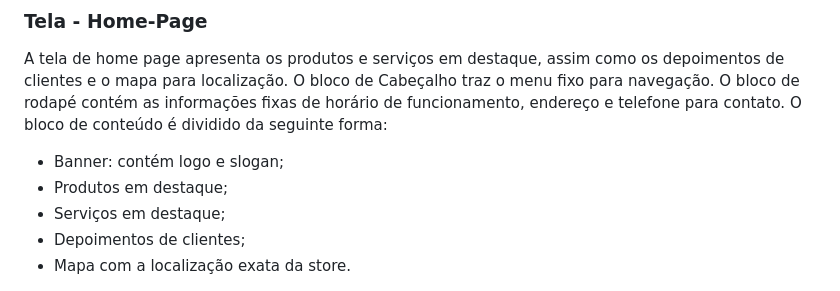
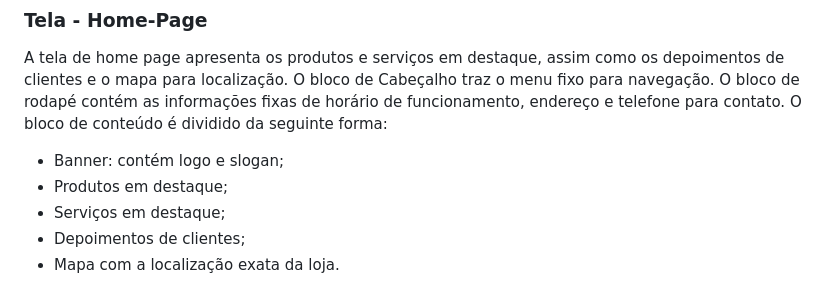
Before and after one commit to ICEI-PUC-Minas-PMV-ADS/pmv-ads-2023-1-e1-proj-web-t2-grupo-2-paiva-moto-pecas, a Markdown page: docs/04-Projeto de Interface.md, the part around the change. Drawn GitHub-style.

Commit message:
✬ Corrigindo nome

```diff
--- a/docs/04-Projeto de Interface.md
+++ b/docs/04-Projeto de Interface.md
@@ -27,7 +27,7 @@ O bloco de Cabeçalho traz o menu fixo para navegação. O bloco de rodapé cont
 - Produtos em destaque;
 - Serviços em destaque;
 - Depoimentos de clientes;
-- Mapa com a localização exata da store.
+- Mapa com a localização exata da loja.
 
 <img height="300px" src="https://github.com/ICEI-PUC-Minas-PMV-ADS/pmv-ads-2023-1-e1-proj-web-t2-grupo-2-paiva-moto-pecas/blob/main/docs/img/wireframe-home-page.jpg?raw=true" />
 Figura D - Tela Home-Page
```
